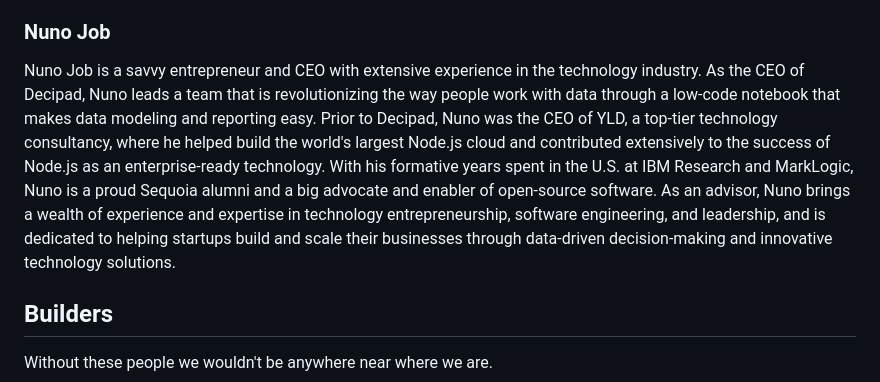
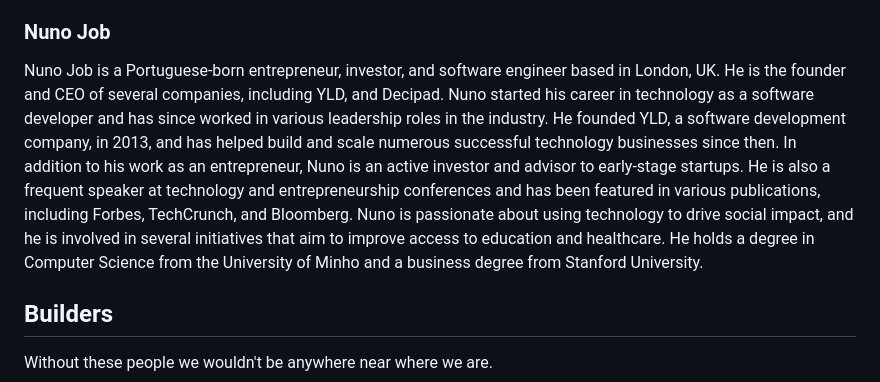
Before and after one commit to fireproof-storage/fp-website, a Markdown page: pages/thanks.md, the part around the change. Rendered like a GitHub page.

Commit message:
nuno bio

```diff
--- a/pages/thanks.md
+++ b/pages/thanks.md
@@ -26,7 +26,7 @@ Mikeal Rogers is a seasoned developer, community builder, and open-source develo
 
 ### Nuno Job
 
-Nuno Job is a savvy entrepreneur and CEO with extensive experience in the technology industry. As the CEO of Decipad, Nuno leads a team that is revolutionizing the way people work with data through a low-code notebook that makes data modeling and reporting easy. Prior to Decipad, Nuno was the CEO of YLD, a top-tier technology consultancy, where he helped build the world's largest Node.js cloud and contributed extensively to the success of Node.js as an enterprise-ready technology. With his formative years spent in the U.S. at IBM Research and MarkLogic, Nuno is a proud Sequoia alumni and a big advocate and enabler of open-source software. As an advisor, Nuno brings a wealth of experience and expertise in technology entrepreneurship, software engineering, and leadership, and is dedicated to helping startups build and scale their businesses through data-driven decision-making and innovative technology solutions.
+Nuno Job is a Portuguese-born entrepreneur, investor, and software engineer based in London, UK. He is the founder and CEO of several companies, including YLD, and Decipad. Nuno started his career in technology as a software developer and has since worked in various leadership roles in the industry. He founded YLD, a software development company, in 2013, and has helped build and scale numerous successful technology businesses since then. In addition to his work as an entrepreneur, Nuno is an active investor and advisor to early-stage startups. He is also a frequent speaker at technology and entrepreneurship conferences and has been featured in various publications, including Forbes, TechCrunch, and Bloomberg. Nuno is passionate about using technology to drive social impact, and he is involved in several initiatives that aim to improve access to education and healthcare. He holds a degree in Computer Science from the University of Minho and a business degree from Stanford University.
 
 ## Builders
 
```
